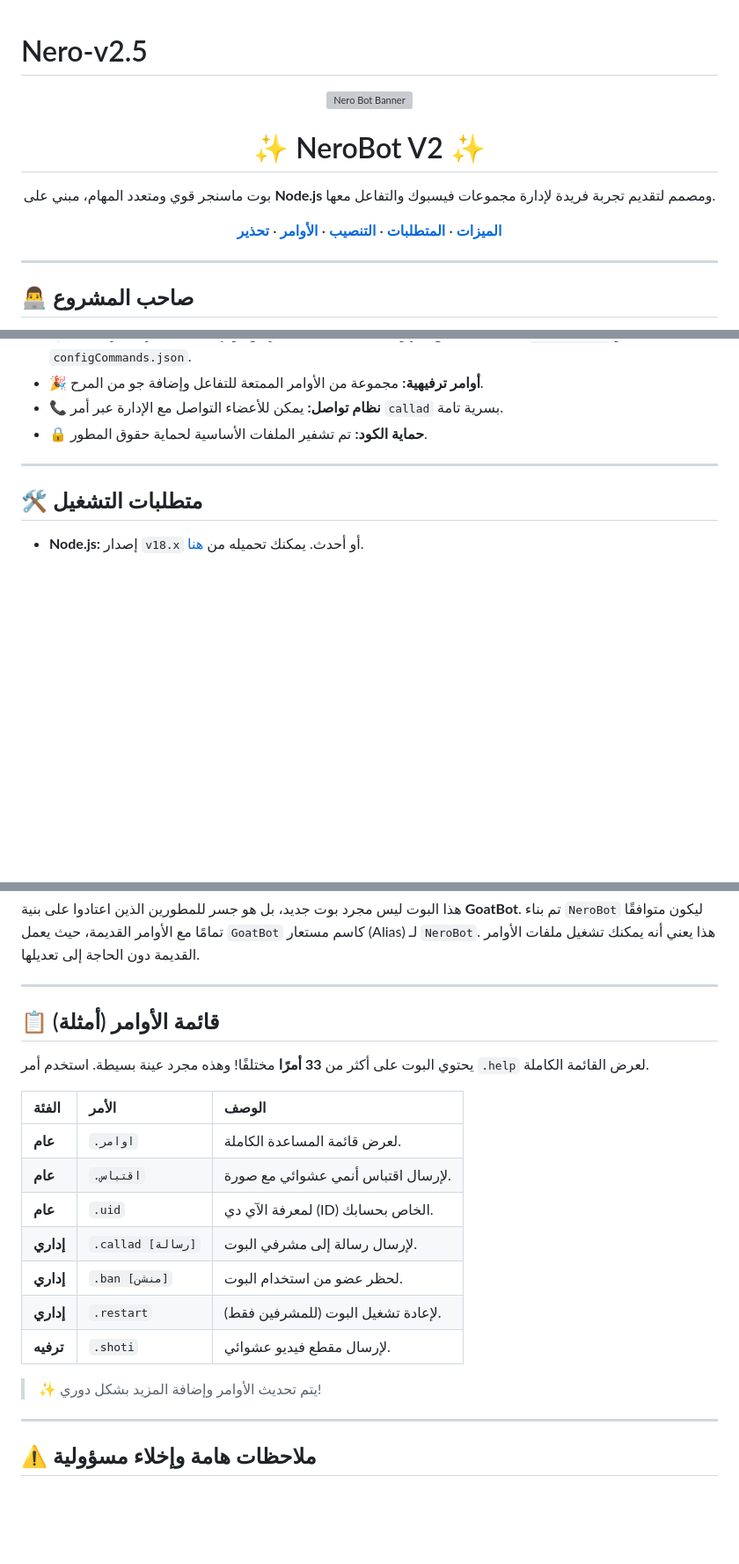
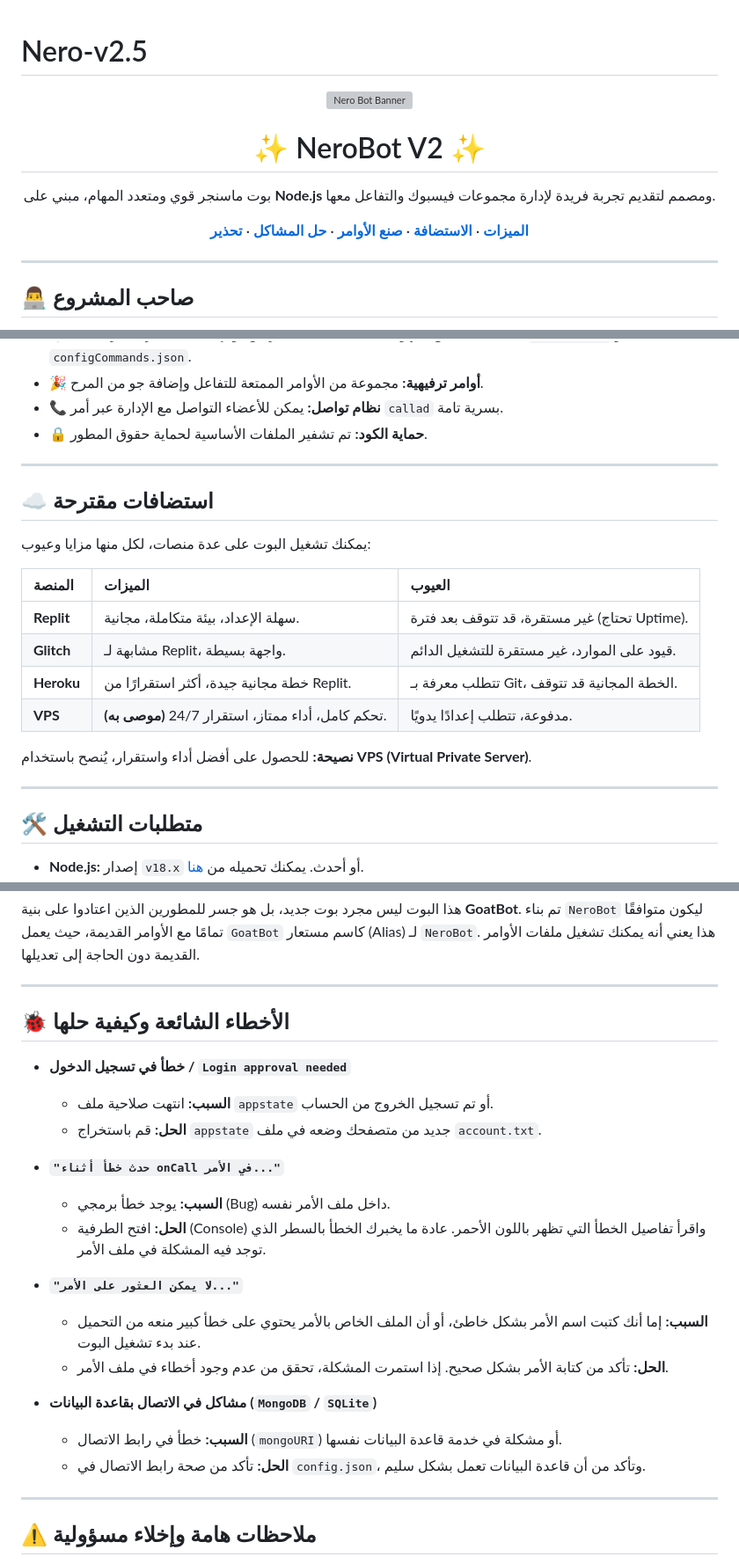
Before and after one commit to sifoanter05/Nero-v2.5, a Markdown page: README.md, 3 parts joined by grey strips. Shown at 88% size. Drawn GitHub-style; blank space fills up the shorter version; grey boxes are pictures that could not be loaded.

```diff
--- a/README.md
+++ b/README.md
@@ -1,4 +1,5 @@
 # Nero-v2.5
+
 
 <p align="center">
   <img src="https://i.postimg.cc/nchFWHnV/Picsart-25-09-05-03-11-55-239.png" alt="Nero Bot Banner" width="700"/>
@@ -12,9 +13,9 @@
 
 <p align="center">
   <a href="#-الميزات-الرئيسية"><strong>الميزات</strong></a> ·
-  <a href="#-متطلبات-التشغيل"><strong>المتطلبات</strong></a> ·
-  <a href="#-خطوات-التنصيب"><strong>التنصيب</strong></a> ·
-  <a href="#-قائمة-الأوامر"><strong>الأوامر</strong></a> ·
+  <a href="#-استضافات-مقترحة"><strong>الاستضافة</strong></a> ·
+  <a href="#-دليل-المطور-صنع-أمر-جديد"><strong>صنع الأوامر</strong></a> ·
+  <a href="#-الأخطاء-الشائعة"><strong>حل المشاكل</strong></a> ·
   <a href="#-ملاحظات-هامة"><strong>تحذير</strong></a>
 </p>
 
@@ -44,6 +45,20 @@
 
 ---
 
+## ☁️ استضافات مقترحة
+يمكنك تشغيل البوت على عدة منصات، لكل منها مزايا وعيوب:
+
+| المنصة | الميزات | العيوب |
+|:--- |:--- |:--- |
+| **Replit** | سهلة الإعداد، بيئة متكاملة، مجانية. | غير مستقرة، قد تتوقف بعد فترة (تحتاج Uptime). |
+| **Glitch** | مشابهة لـ Replit، واجهة بسيطة. | قيود على الموارد، غير مستقرة للتشغيل الدائم. |
+| **Heroku** | خطة مجانية جيدة، أكثر استقرارًا من Replit. | تتطلب معرفة بـ Git، الخطة المجانية قد تتوقف. |
+| **VPS** | **(موصى به)** تحكم كامل، أداء ممتاز، استقرار 24/7. | مدفوعة، تتطلب إعدادًا يدويًا. |
+
+**نصيحة:** للحصول على أفضل أداء واستقرار، يُنصح باستخدام **VPS (Virtual Private Server)**.
+
+---
+
 ## 🛠️ متطلبات التشغيل
 - **Node.js:** إصدار `v18.x` أو أحدث. يمكنك تحميله من [هنا](https://nodejs.org/).
 - **معرفة أساسية:** فهم بسيط لأساسيات التعامل مع الطرفية (Terminal).
@@ -75,20 +154,23 @@
 
 ---
 
-## 📋 قائمة الأوامر (أمثلة)
-يحتوي البوت على أكثر من **33 أمرًا** مختلفًا! وهذه مجرد عينة بسيطة. استخدم أمر `.help` لعرض القائمة الكاملة.
+## 🐞 الأخطاء الشائعة وكيفية حلها
 
-| الفئة | الأمر | الوصف |
-| :--- | :--- | :--- |
-| **عام** | `.اوامر` | لعرض قائمة المساعدة الكاملة. |
-| **عام** | `.اقتباس` | لإرسال اقتباس أنمي عشوائي مع صورة. |
-| **عام** | `.uid` | لمعرفة الآي دي (ID) الخاص بحسابك. |
-| **إداري** | `.callad [رسالة]` | لإرسال رسالة إلى مشرفي البوت. |
-| **إداري** | `.ban [منشن]` | لحظر عضو من استخدام البوت. |
-| **إداري** | `.restart` | لإعادة تشغيل البوت (للمشرفين فقط). |
-| **ترفيه** | `.shoti` | لإرسال مقطع فيديو عشوائي. |
+- **خطأ في تسجيل الدخول / `Login approval needed`**
+  - **السبب:** انتهت صلاحية ملف `appstate` أو تم تسجيل الخروج من الحساب.
+  - **الحل:** قم باستخراج `appstate` جديد من متصفحك وضعه في ملف `account.txt`.
 
-> ✨ يتم تحديث الأوامر وإضافة المزيد بشكل دوري!
+- **`"حدث خطأ أثناء onCall في الأمر..."`**
+  - **السبب:** يوجد خطأ برمجي (Bug) داخل ملف الأمر نفسه.
+  - **الحل:** افتح الطرفية (Console) واقرأ تفاصيل الخطأ التي تظهر باللون الأحمر. عادة ما يخبرك الخطأ بالسطر الذي توجد فيه المشكلة في ملف الأمر.
+
+- **`"لا يمكن العثور على الأمر..."`**
+  - **السبب:** إما أنك كتبت اسم الأمر بشكل خاطئ، أو أن الملف الخاص بالأمر يحتوي على خطأ كبير منعه من التحميل عند بدء تشغيل البوت.
+  - **الحل:** تأكد من كتابة الأمر بشكل صحيح. إذا استمرت المشكلة، تحقق من عدم وجود أخطاء في ملف الأمر.
+
+- **مشاكل في الاتصال بقاعدة البيانات (`MongoDB` / `SQLite`)**
+  - **السبب:** خطأ في رابط الاتصال (`mongoURI`) أو مشكلة في خدمة قاعدة البيانات نفسها.
+  - **الحل:** تأكد من صحة رابط الاتصال في `config.json`، وتأكد من أن قاعدة البيانات تعمل بشكل سليم.
 
 ---
 
```
Also changed, not shown: other parts of README.md (+65 -1 lines).
